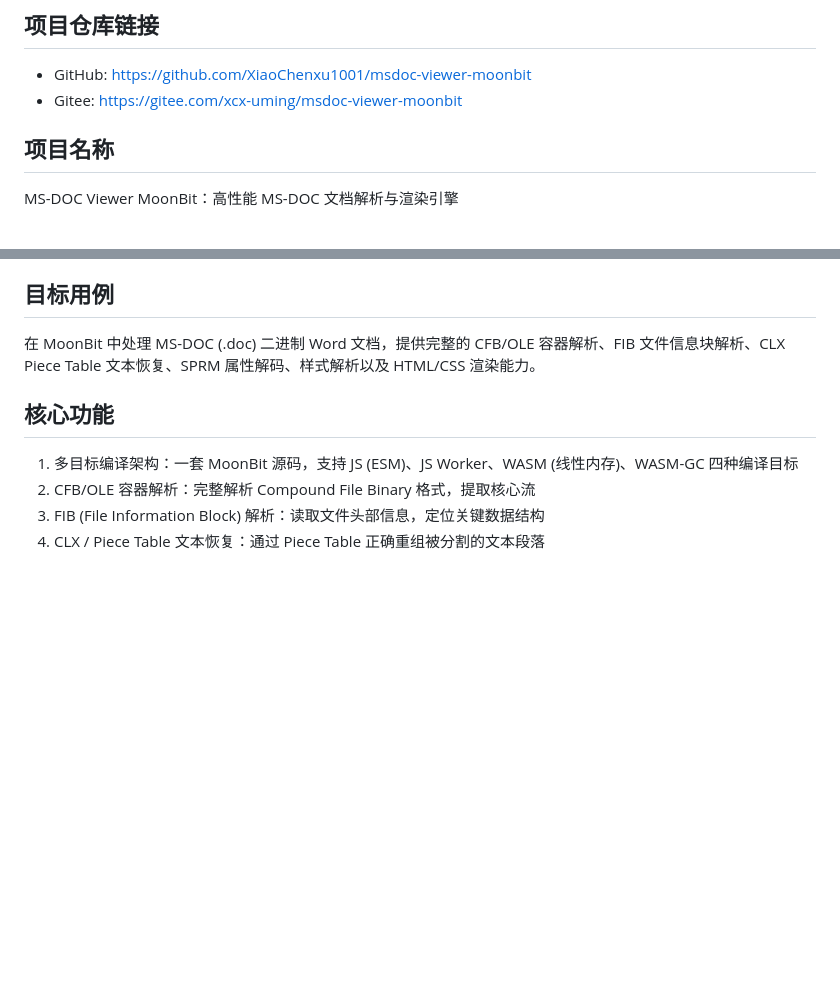
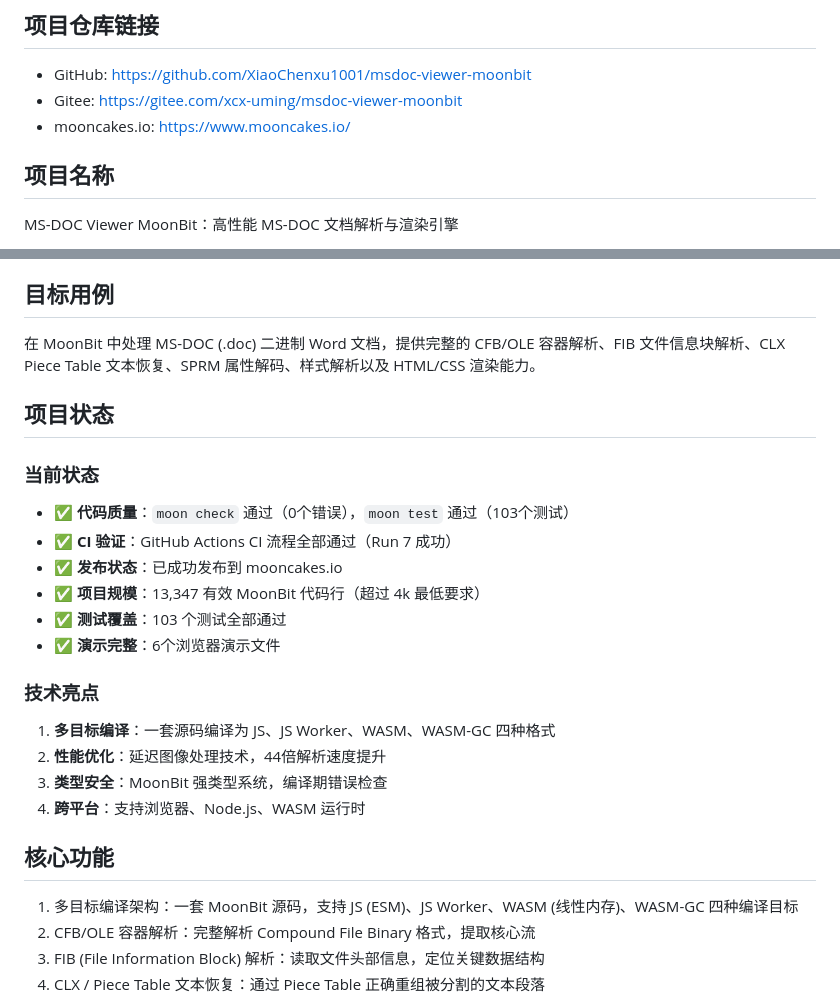
Before and after one commit to XiaoChenxu1001/msdoc-viewer-moonbit, a Markdown page: proposal.md, 2 parts joined by grey strips. GitHub-like rendering; blank space fills up the shorter version.

Commit message:
docs: update proposal and README with latest project status
- Add mooncakes.io link to proposal
- Add project status section with CI, testing, and publishing status
- Update toolchain version to v0.1.20260703
- Add technical highlights section

```diff
--- a/proposal.md
+++ b/proposal.md
@@ -3,6 +3,7 @@
 ## 项目仓库链接
 - GitHub: https://github.com/XiaoChenxu1001/msdoc-viewer-moonbit
 - Gitee: https://gitee.com/xcx-uming/msdoc-viewer-moonbit
+- mooncakes.io: https://www.mooncakes.io/
 
 ## 项目名称
 MS-DOC Viewer MoonBit：高性能 MS-DOC 文档解析与渲染引擎
@@ -15,6 +16,22 @@ MoonBit MS-DOC 文档解析与渲染基础库 / 文档处理基础设施
 
 ## 目标用例
 在 MoonBit 中处理 MS-DOC (.doc) 二进制 Word 文档，提供完整的 CFB/OLE 容器解析、FIB 文件信息块解析、CLX Piece Table 文本恢复、SPRM 属性解码、样式解析以及 HTML/CSS 渲染能力。
+
+## 项目状态
+
+### 当前状态
+- ✅ **代码质量**：`moon check` 通过（0个错误），`moon test` 通过（103个测试）
+- ✅ **CI 验证**：GitHub Actions CI 流程全部通过（Run 7 成功）
+- ✅ **发布状态**：已成功发布到 mooncakes.io
+- ✅ **项目规模**：13,347 有效 MoonBit 代码行（超过 4k 最低要求）
+- ✅ **测试覆盖**：103 个测试全部通过
+- ✅ **演示完整**：6个浏览器演示文件
+
+### 技术亮点
+1. **多目标编译**：一套源码编译为 JS、JS Worker、WASM、WASM-GC 四种格式
+2. **性能优化**：延迟图像处理技术，44倍解析速度提升
+3. **类型安全**：MoonBit 强类型系统，编译期错误检查
+4. **跨平台**：支持浏览器、Node.js、WASM 运行时
 
 ## 核心功能
 1. 多目标编译架构：一套 MoonBit 源码，支持 JS (ESM)、JS Worker、WASM (线性内存)、WASM-GC 四种编译目标
```
Also changed, not shown: README.md (+9 -1 lines).
